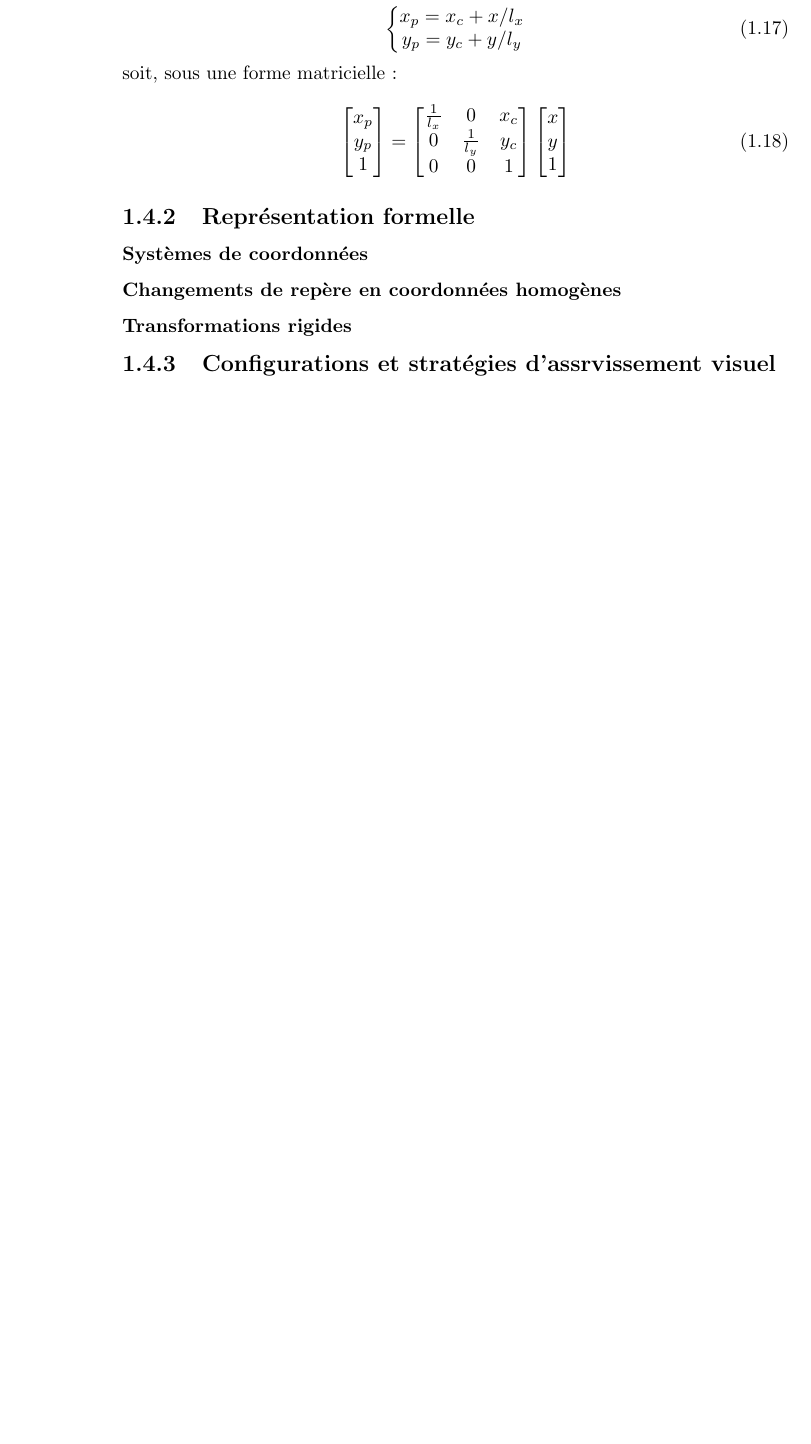
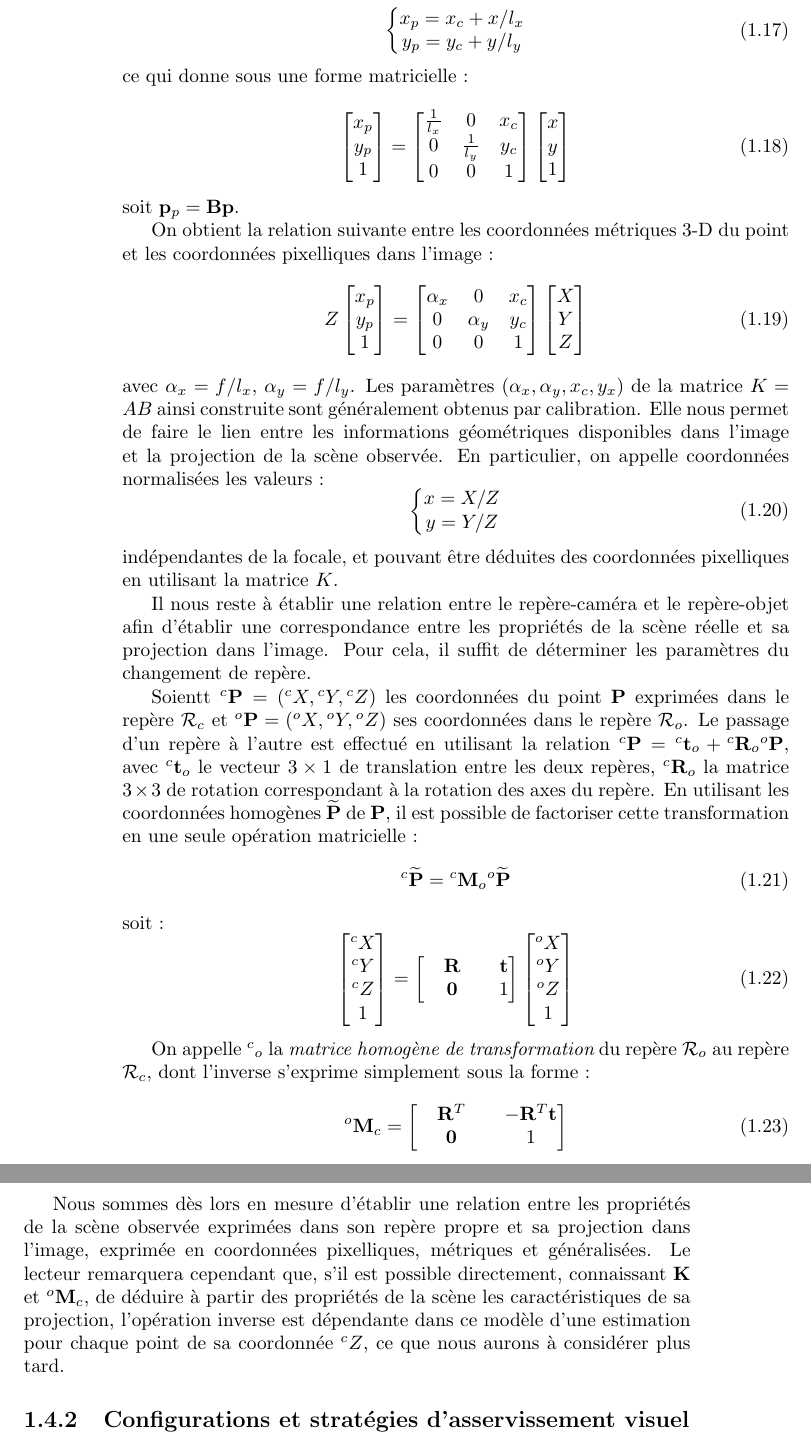
Before and after one commit to MAViS06/these, a LaTeX book (manuscrit.tex, which reads intro/intro.tex): part of page 22 of 23 before the commit and two parts of pages 22 and 23 of 25 after it, the two joined at a grey line, cut so that both start at the same text, the shorter picture padded with empty space. Compiled offline with pdfLaTeX.

Commit message:
27/08/14 11:55

```diff
--- a/intro/intro.tex
+++ b/intro/intro.tex
@@ -529,7 +528,7 @@ y_p = y_c + y/l_y
 \end{matrix} \right .
 \label{intro:eq14}
 \end{equation}
-soit, sous une forme matricielle :
+ce qui donne sous une forme matricielle :
 
 \begin{equation}
 \begin{bmatrix}
@@ -544,3 +543,66 @@ x \\ y \\ 1
 \end{bmatrix}
 \label{intro:eq15}
 \end{equation}
+soit ${\bf p}_p = {\bf B} {\bf p}$.
+
+On obtient la relation suivante entre les coordonnées métriques 3-D du point et les coordonnées pixelliques dans l'image :
+\begin{equation}
+Z\begin{bmatrix}
+x_p \\y_p \\ 1
+\end{bmatrix}
+=
+\begin{bmatrix}
+\alpha_x & 0 & x_c \\ 0 & \alpha_y & y_c \\ 0 & 0 & 1
+\end{bmatrix}
+\begin{bmatrix}
+X \\ Y \\ Z
+\end{bmatrix}
+\label{intro:eq16}
+\end{equation}
+avec $\alpha_x = f/l_x$, $\alpha_y = f/l_y$. Les paramètres $(\alpha_x, \alpha_y, x_c, y_x)$ de la matrice $K = AB$ ainsi construite sont généralement obtenus par calibration. Elle nous permet de faire le lien entre les informations géométriques disponibles dans l'image et la projection de la scène observée. En particulier, on appelle coordonnées normalisées les valeurs :
+\begin{equation}
+\left \lbrace
+\begin{matrix}
+x = X/Z \\
+y = Y/Z
+\end{matrix} \right .
+\label{intro:eq17}
+\end{equation}
+indépendantes de la focale, et pouvant être déduites des coordonnées pixelliques en utilisant la matrice $K$.
+
+Il nous reste à établir une relation entre le repère-caméra et le repère-objet afin d'établir une correspondance entre les propriétés de la scène réelle et sa projection dans l'image. Pour cela, il suffit de déterminer les paramètres du changement de repère.
+
+Soientt ${}^c{\bf P} = ({}^cX, {}^cY, {}^cZ)$ les coordonnées du point ${\bf P}$ exprimées dans le repère $\mathcal R_c$ et ${}^o{\bf P} = ({}^oX, {}^oY, {}^oZ)$ ses coordonnées dans le repère $\mathcal R_o$. Le passage d'un repère à l'autre est effectué en utilisant la relation ${}^c{\bf P} = {}^c{\bf t}_o + {}^c{\bf R}_o {}^o{\bf P}$, avec ${}^c{\bf t}_o$ le vecteur $3\times 1$ de translation entre les deux repères, ${}^c{\bf R}_o$ la matrice $3\times 3$ de rotation correspondant à la rotation des axes du repère. En utilisant les coordonnées homogènes $\widetilde {\bf P}$ de ${\bf P}$, il est possible de factoriser cette transformation en une seule opération matricielle :
+\begin{equation}
+{}^c \widetilde {\bf P} = {}^c {\bf M}_o {}^o \widetilde {\bf P}
+\label{intro:eq18}
+\end{equation}
+soit :
+\begin{equation}
+\begin{bmatrix}
+{}^cX \\ {}^cY \\ {}^cZ \\ 1
+\end{bmatrix}
+=
+\begin{bmatrix}
+&  {\bf R} & & {\bf t} \\
+& {\bf 0} & & 1
+\end{bmatrix}
+\begin{bmatrix}
+{}^oX \\ {}^oY \\ {}^oZ \\ 1
+\end{bmatrix}
+\label{intro:eq19}
+\end{equation}
+
+On appelle ${}^c{\bf}_o$ la {\it matrice homogène de transformation} du repère $\mathcal R_o$ au repère $\mathcal R_c$, dont l'inverse s'exprime simplement sous la forme :
+\begin{equation}
+{}^o{\bf M}_c =
+\begin{bmatrix}
+&  {\bf R}^T & & -{\bf R}^T {\bf t} \\
+& {\bf 0} & & 1
+\end{bmatrix}
+\label{intro:eq20}
+\end{equation}
+
+Nous sommes dès lors en mesure d'établir une relation entre les propriétés de la scène observée exprimées dans son repère propre et sa projection dans l'image, exprimée en coordonnées pixelliques, métriques et généralisées. Le lecteur remarquera cependant que, s'il est possible directement, connaissant ${\bf K}$ et ${}^o{\bf M}_c$, de déduire à partir des propriétés de la scène les caractéristiques de sa projection, l'opération inverse est dépendante dans ce modèle d'une estimation pour chaque point de sa coordonnée ${}^cZ$, ce que nous aurons à considérer plus tard.
+
+\subsection{Configurations et stratégies d'asservissement visuel}
@@ -553,12 +620,6 @@ x \\ y \\ 1
 
- \subsection{Représentation formelle}
 
- \subsubsection{Systèmes de coordonnées}
+% \subsubsection{Formalisme}
 
- \subsubsection{Changements de repère en coordonnées homogènes}
+% \subsubsection{Choix de configuration pour notre situation}
 
- \subsubsection{Transformations rigides}
-
- \subsection{Configurations et stratégies d'assrvissement visuel}
-
- \subsubsection{Placement de la caméra}
```
Also changed, not shown: intro/figures/modele_projection.pdf_tex, intro/intro.tex (23 more changed lines), 4 other files.
